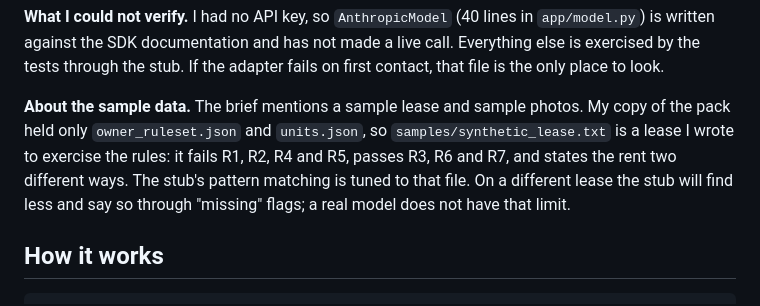
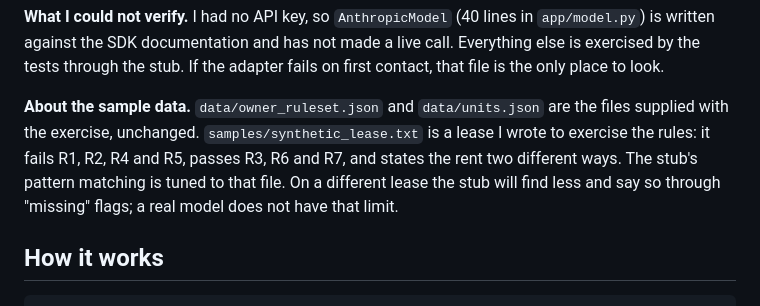
Before and after one commit to taha-mazher/lease-agent, a Markdown page: README.md, the part around the change. Rendered like a GitHub page.

Commit message:
README: describe the sample data accurately

```diff
--- a/README.md
+++ b/README.md
@@ -44,7 +44,7 @@ While no key is set, the page shows a "Demo mode" notice so nobody mistakes the
 
 **What I could not verify.** I had no API key, so `AnthropicModel` (40 lines in `app/model.py`) is written against the SDK documentation and has not made a live call. Everything else is exercised by the tests through the stub. If the adapter fails on first contact, that file is the only place to look.
 
-**About the sample data.** The brief mentions a sample lease and sample photos. My copy of the pack held only `owner_ruleset.json` and `units.json`, so `samples/synthetic_lease.txt` is a lease I wrote to exercise the rules: it fails R1, R2, R4 and R5, passes R3, R6 and R7, and states the rent two different ways. The stub's pattern matching is tuned to that file. On a different lease the stub will find less and say so through "missing" flags; a real model does not have that limit.
+**About the sample data.** `data/owner_ruleset.json` and `data/units.json` are the files supplied with the exercise, unchanged. `samples/synthetic_lease.txt` is a lease I wrote to exercise the rules: it fails R1, R2, R4 and R5, passes R3, R6 and R7, and states the rent two different ways. The stub's pattern matching is tuned to that file. On a different lease the stub will find less and say so through "missing" flags; a real model does not have that limit.
 
 ## How it works
 
```
